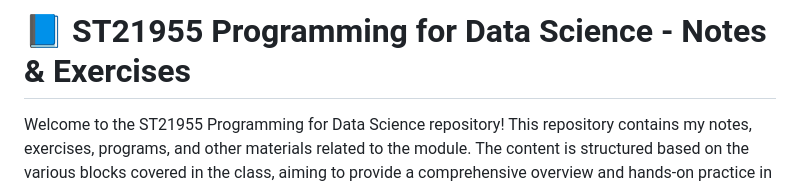
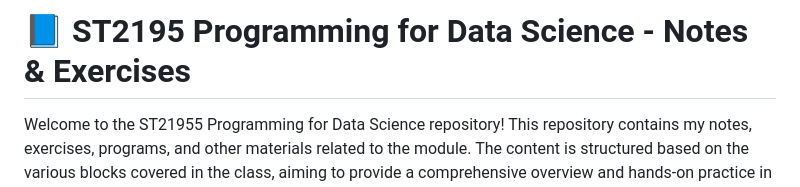
Before and after one commit to moebqr/ST2195-Programming-for-Data-Science, a Markdown page: README.md, the part around the change. GitHub-like rendering.

Commit message:
Fix Typo in README.md

```diff
--- a/README.md
+++ b/README.md
@@ -1,4 +1,4 @@
-# 📘 ST21955 Programming for Data Science - Notes & Exercises
+# 📘 ST2195 Programming for Data Science - Notes & Exercises
 
 Welcome to the ST21955 Programming for Data Science repository! This repository contains my notes, exercises, programs, and other materials related to the module. The content is structured based on the various blocks covered in the class, aiming to provide a comprehensive overview and hands-on practice in data science programming.
 
```
